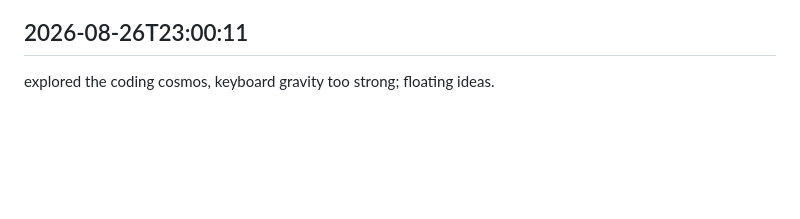
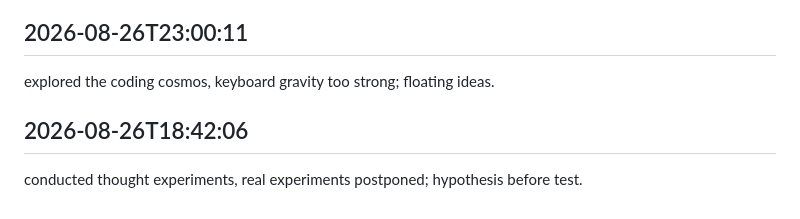
Before and after one commit to arnoldjsarmiento-ux/knowledgeflow-ai, a Markdown page: worklog.md, the part around the change. Drawn GitHub-style; blank space fills up the shorter version.

Commit message:
work finished

```diff
--- a/worklog.md
+++ b/worklog.md
@@ -714,3 +714,6 @@ mapped the problem domain, code domain unexplored; charting the course.
 
 ## 2026-08-26T23:00:11
 explored the coding cosmos, keyboard gravity too strong; floating ideas.
+
+## 2026-08-26T18:42:06
+conducted thought experiments, real experiments postponed; hypothesis before test.
```
